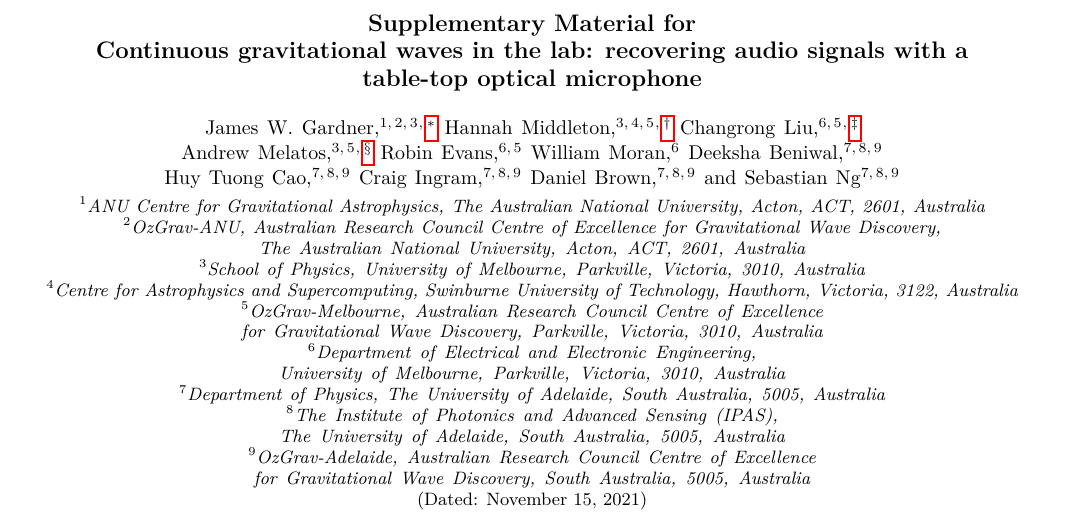
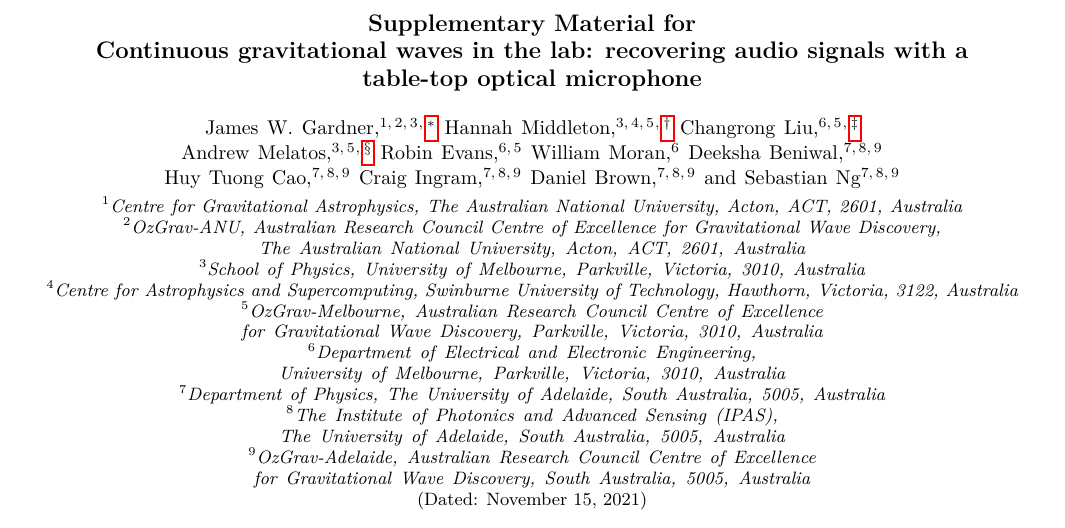
Before and after one commit to daccordeon/gravexplain, a LaTeX paper (paper/ifo-supplementary-material.tex, which reads paper/authorList.tex): part of page 1 of 11, cut so that both start at the same text. Compiled offline with pdfLaTeX.

Commit message:
tiny change to CGA name

```diff
--- a/paper/authorList.tex
+++ b/paper/authorList.tex
@@ -3,7 +3,7 @@
 \author{James~W.~Gardner}
 \email{james.gardner@anu.edu.au}
 \affiliation{%
-ANU Centre for Gravitational Astrophysics, The Australian National University, Acton, ACT, 2601, Australia
+Centre for Gravitational Astrophysics, The Australian National University, Acton, ACT, 2601, Australia
 }
 \affiliation{%
 OzGrav-ANU, Australian Research Council Centre of Excellence for Gravitational Wave Discovery, The Australian National University, Acton, ACT, 2601, Australia
```
